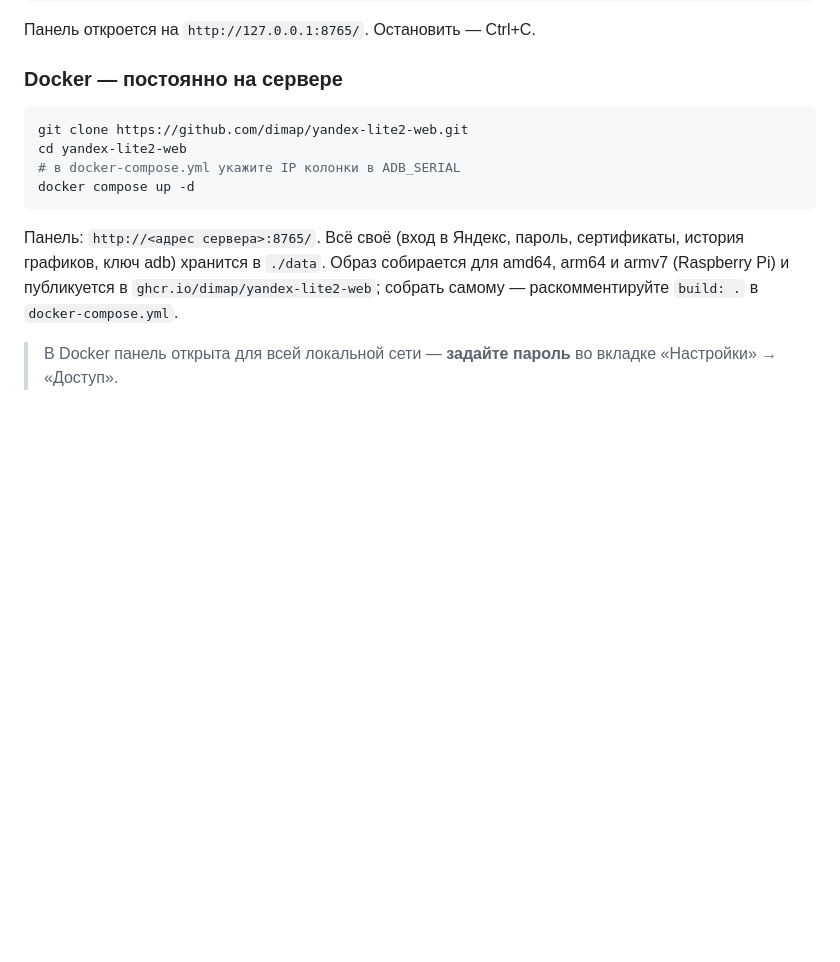
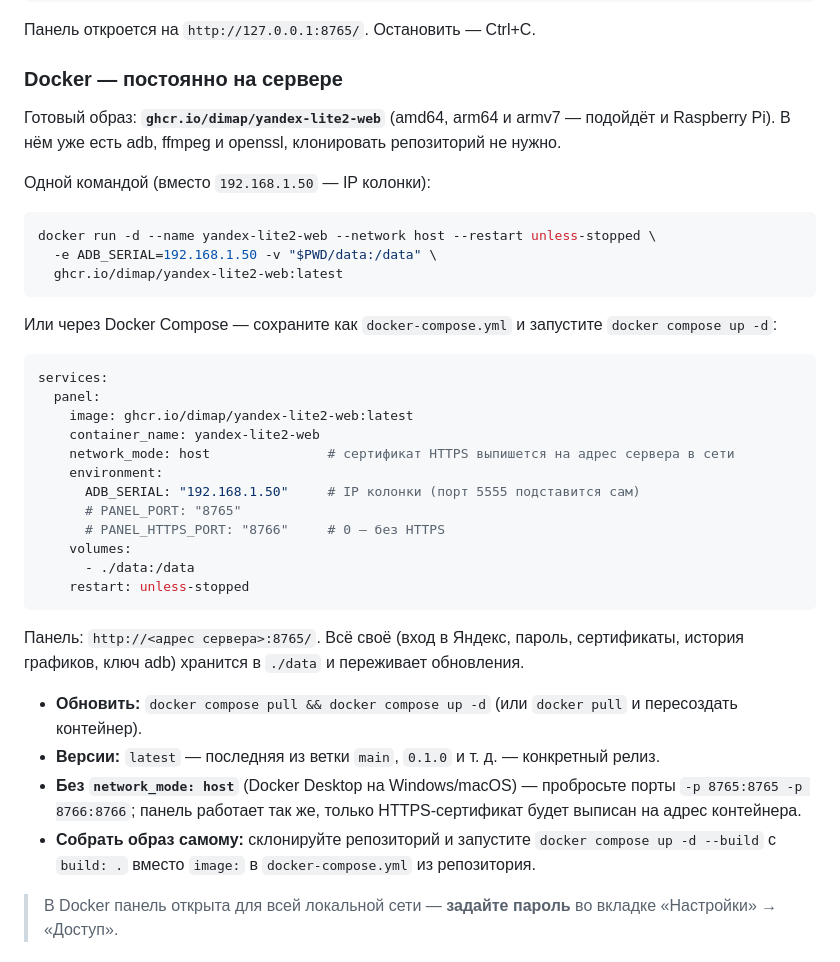
Before and after one commit to 123maverik123-png/yandex-station-web, a Markdown page: README.md, the part around the change. Rendered like a GitHub page; blank space fills up the shorter version.

Commit message:
README: установка из готового Docker-образа
Co-Authored-By: Claude Opus 5.5 <noreply@anthropic.com>

````diff
--- a/README.md
+++ b/README.md
@@ -109,16 +109,43 @@ cd yandex-lite2-web
 
 ### Docker — постоянно на сервере
 
+Готовый образ: **`ghcr.io/dimap/yandex-lite2-web`** (amd64, arm64 и armv7 — подойдёт и Raspberry Pi).
+В нём уже есть adb, ffmpeg и openssl, клонировать репозиторий не нужно.
+
+Одной командой (вместо `192.168.1.50` — IP колонки):
+
 ```sh
-git clone https://github.com/dimap/yandex-lite2-web.git
-cd yandex-lite2-web
-# в docker-compose.yml укажите IP колонки в ADB_SERIAL
-docker compose up -d
+docker run -d --name yandex-lite2-web --network host --restart unless-stopped \
+  -e ADB_SERIAL=192.168.1.50 -v "$PWD/data:/data" \
+  ghcr.io/dimap/yandex-lite2-web:latest
+```
+
+Или через Docker Compose — сохраните как `docker-compose.yml` и запустите `docker compose up -d`:
+
+```yaml
+services:
+  panel:
+    image: ghcr.io/dimap/yandex-lite2-web:latest
+    container_name: yandex-lite2-web
+    network_mode: host               # сертификат HTTPS выпишется на адрес сервера в сети
+    environment:
+      ADB_SERIAL: "192.168.1.50"     # IP колонки (порт 5555 подставится сам)
+      # PANEL_PORT: "8765"
+      # PANEL_HTTPS_PORT: "8766"     # 0 — без HTTPS
+    volumes:
+      - ./data:/data
+    restart: unless-stopped
 ```
 
 Панель: `http://<адрес сервера>:8765/`. Всё своё (вход в Яндекс, пароль, сертификаты, история графиков,
-ключ adb) хранится в `./data`. Образ собирается для amd64, arm64 и armv7 (Raspberry Pi) и публикуется в
-`ghcr.io/dimap/yandex-lite2-web`; собрать самому — раскомментируйте `build: .` в `docker-compose.yml`.
+ключ adb) хранится в `./data` и переживает обновления.
+
+- **Обновить:** `docker compose pull && docker compose up -d` (или `docker pull` и пересоздать контейнер).
+- **Версии:** `latest` — последняя из ветки `main`, `0.1.0` и т. д. — конкретный релиз.
+- **Без `network_mode: host`** (Docker Desktop на Windows/macOS) — пробросьте порты `-p 8765:8765 -p 8766:8766`;
+  панель работает так же, только HTTPS-сертификат будет выписан на адрес контейнера.
+- **Собрать образ самому:** склонируйте репозиторий и запустите `docker compose up -d --build`
+  с `build: .` вместо `image:` в `docker-compose.yml` из репозитория.
 
 > В Docker панель открыта для всей локальной сети — **задайте пароль** во вкладке «Настройки» → «Доступ».
 
````
